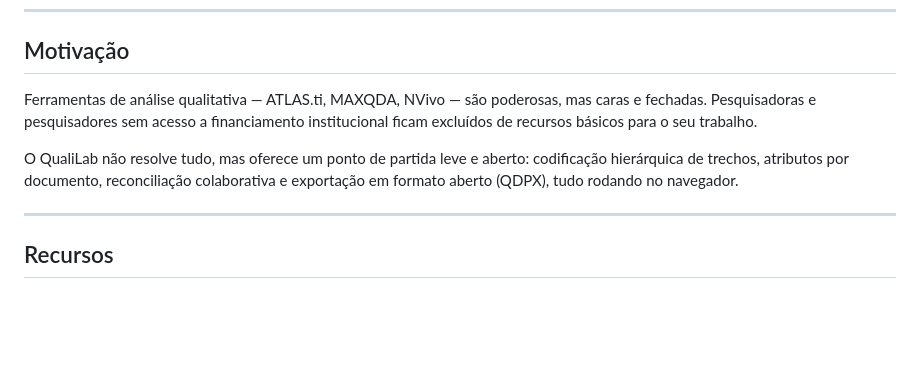
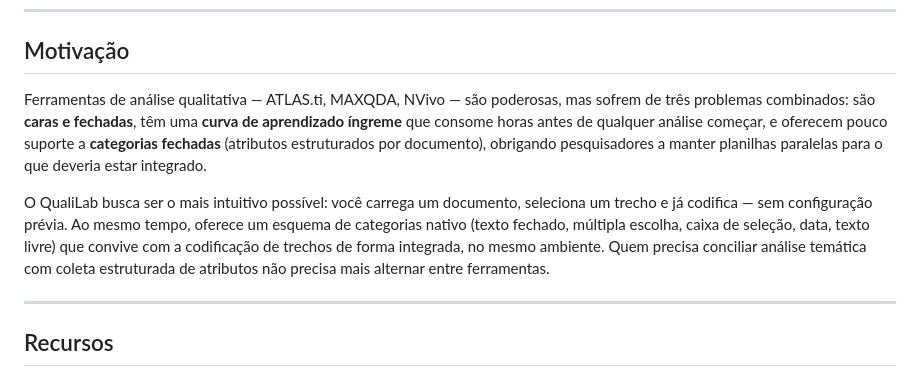
Before and after one commit to LuizPF42/QualiLab, a Markdown page: README.md, the part around the change. Rendered like a GitHub page; blank space fills up the shorter version.

Commit message:
README: expande motivacao (curva de aprendizado, categorias fechadas, integracao)
Co-Authored-By: Claude Sonnet 4.6 <noreply@anthropic.com>

```diff
--- a/README.md
+++ b/README.md
@@ -10,9 +10,9 @@ QualiLab é uma ferramenta **gratuita e de código aberto** para análise qualit
 
 ## Motivação
 
-Ferramentas de análise qualitativa — ATLAS.ti, MAXQDA, NVivo — são poderosas, mas caras e fechadas. Pesquisadoras e pesquisadores sem acesso a financiamento institucional ficam excluídos de recursos básicos para o seu trabalho.
+Ferramentas de análise qualitativa — ATLAS.ti, MAXQDA, NVivo — são poderosas, mas sofrem de três problemas combinados: são **caras e fechadas**, têm uma **curva de aprendizado íngreme** que consome horas antes de qualquer análise começar, e oferecem pouco suporte a **categorias fechadas** (atributos estruturados por documento), obrigando pesquisadores a manter planilhas paralelas para o que deveria estar integrado.
 
-O QualiLab não resolve tudo, mas oferece um ponto de partida leve e aberto: codificação hierárquica de trechos, atributos por documento, reconciliação colaborativa e exportação em formato aberto (QDPX), tudo rodando no navegador.
+O QualiLab busca ser o mais intuitivo possível: você carrega um documento, seleciona um trecho e já codifica — sem configuração prévia. Ao mesmo tempo, oferece um esquema de categorias nativo (texto fechado, múltipla escolha, caixa de seleção, data, texto livre) que convive com a codificação de trechos de forma integrada, no mesmo ambiente. Quem precisa conciliar análise temática com coleta estruturada de atributos não precisa mais alternar entre ferramentas.
 
 ---
 
```
